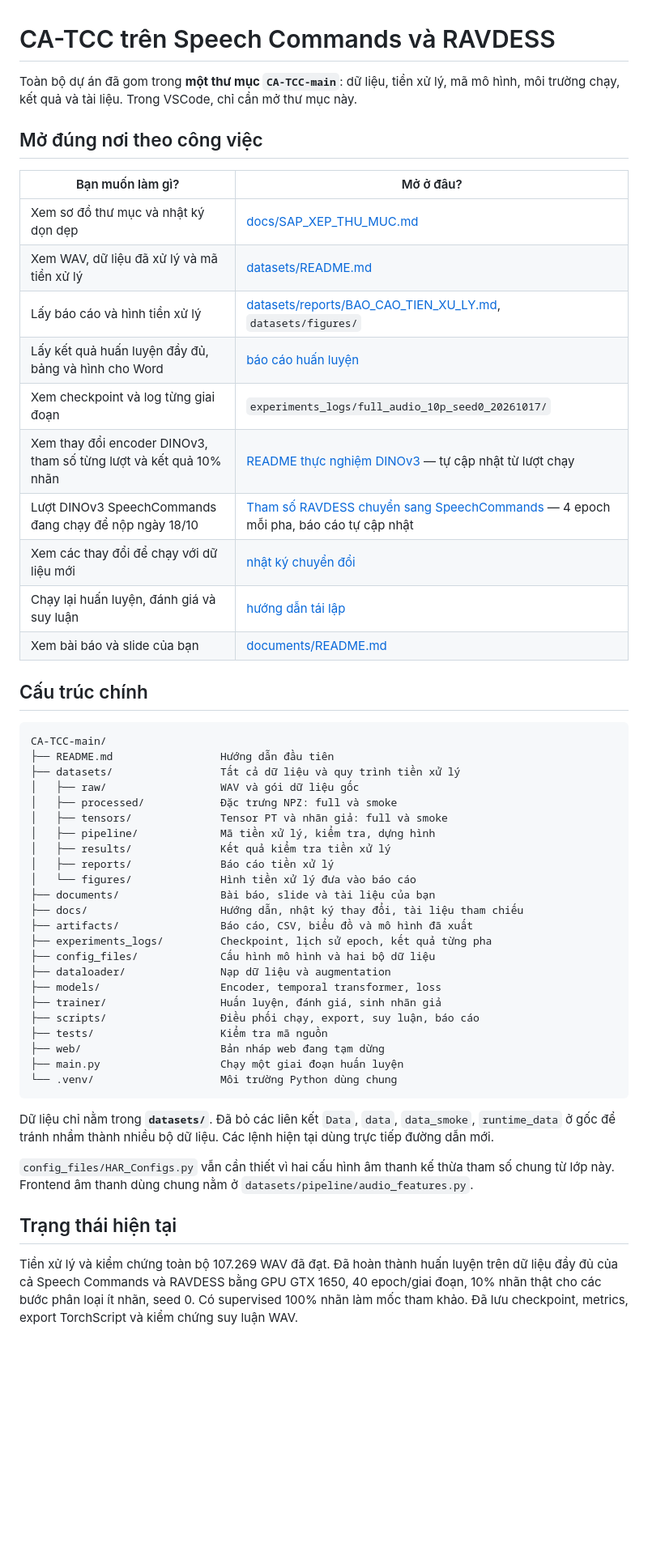
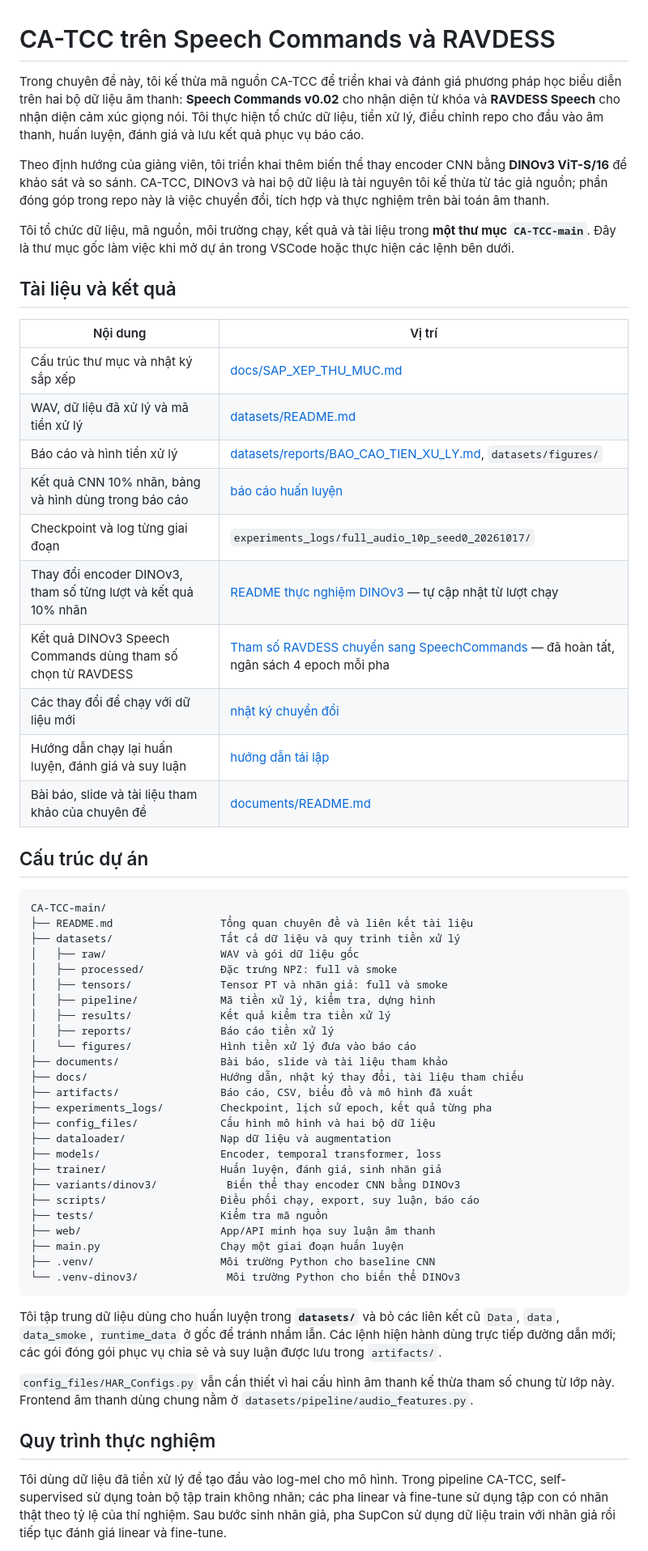
Before and after one commit to VU-TRUONG-AI/CA-TCC-vs-DINOv3, a Markdown page: README.md, the part around one of its changes. Shown at 81% size. Rendered like a GitHub page; blank space fills up the shorter version.

Commit message:
Update project README overview

````diff
--- a/README.md
+++ b/README.md
@@ -1,27 +1,31 @@
 # CA-TCC trên Speech Commands và RAVDESS
 
-Toàn bộ dự án đã gom trong **một thư mục `CA-TCC-main`**: dữ liệu, tiền xử lý, mã mô hình, môi trường chạy, kết quả và tài liệu. Trong VSCode, chỉ cần mở thư mục này.
+Trong chuyên đề này, tôi kế thừa mã nguồn CA-TCC để triển khai và đánh giá phương pháp học biểu diễn trên hai bộ dữ liệu âm thanh: **Speech Commands v0.02** cho nhận diện từ khóa và **RAVDESS Speech** cho nhận diện cảm xúc giọng nói. Tôi thực hiện tổ chức dữ liệu, tiền xử lý, điều chỉnh repo cho đầu vào âm thanh, huấn luyện, đánh giá và lưu kết quả phục vụ báo cáo.
 
-## Mở đúng nơi theo công việc
+Theo định hướng của giảng viên, tôi triển khai thêm biến thể thay encoder CNN bằng **DINOv3 ViT-S/16** để khảo sát và so sánh. CA-TCC, DINOv3 và hai bộ dữ liệu là tài nguyên tôi kế thừa từ tác giả nguồn; phần đóng góp trong repo này là việc chuyển đổi, tích hợp và thực nghiệm trên bài toán âm thanh.
 
-| Bạn muốn làm gì? | Mở ở đâu? |
+Tôi tổ chức dữ liệu, mã nguồn, môi trường chạy, kết quả và tài liệu trong **một thư mục `CA-TCC-main`**. Đây là thư mục gốc làm việc khi mở dự án trong VSCode hoặc thực hiện các lệnh bên dưới.
+
+## Tài liệu và kết quả
+
+| Nội dung | Vị trí |
 |---|---|
-| Xem sơ đồ thư mục và nhật ký dọn dẹp | [docs/SAP_XEP_THU_MUC.md](docs/SAP_XEP_THU_MUC.md) |
-| Xem WAV, dữ liệu đã xử lý và mã tiền xử lý | [datasets/README.md](datasets/README.md) |
-| Lấy báo cáo và hình tiền xử lý | [datasets/reports/BAO_CAO_TIEN_XU_LY.md](datasets/reports/BAO_CAO_TIEN_XU_LY.md), `datasets/figures/` |
-| Lấy kết quả huấn luyện đầy đủ, bảng và hình cho Word | [báo cáo huấn luyện](artifacts/full_audio_10p_seed0_20261017/KET_QUA_HUAN_LUYEN.md) |
-| Xem checkpoint và log từng giai đoạn | `experiments_logs/full_audio_10p_seed0_20261017/` |
-| Xem thay đổi encoder DINOv3, tham số từng lượt và kết quả 10% nhãn | [README thực nghiệm DINOv3](artifacts/dinov3_search_10p_20261017/README.md) — tự cập nhật từ lượt chạy |
-| Lượt DINOv3 SpeechCommands đang chạy để nộp ngày 18/10 | [Tham số RAVDESS chuyển sang SpeechCommands](artifacts/dinov3_speechcommands_ravdess_best_10p_20261018/README.md) — 4 epoch mỗi pha, báo cáo tự cập nhật |
-| Xem các thay đổi để chạy với dữ liệu mới | [nhật ký chuyển đổi](docs/NHAT_KY_CHUYEN_DOI_DU_LIEU.md) |
-| Chạy lại huấn luyện, đánh giá và suy luận | [hướng dẫn tái lập](docs/REPRODUCE_AUDIO_VI.md) |
-| Xem bài báo và slide của bạn | [documents/README.md](documents/README.md) |
+| Cấu trúc thư mục và nhật ký sắp xếp | [docs/SAP_XEP_THU_MUC.md](docs/SAP_XEP_THU_MUC.md) |
+| WAV, dữ liệu đã xử lý và mã tiền xử lý | [datasets/README.md](datasets/README.md) |
+| Báo cáo và hình tiền xử lý | [datasets/reports/BAO_CAO_TIEN_XU_LY.md](datasets/reports/BAO_CAO_TIEN_XU_LY.md), `datasets/figures/` |
+| Kết quả CNN 10% nhãn, bảng và hình dùng trong báo cáo | [báo cáo huấn luyện](artifacts/full_audio_10p_seed0_20261017/KET_QUA_HUAN_LUYEN.md) |
+| Checkpoint và log từng giai đoạn | `experiments_logs/full_audio_10p_seed0_20261017/` |
+| Thay đổi encoder DINOv3, tham số từng lượt và kết quả 10% nhãn | [README thực nghiệm DINOv3](artifacts/dinov3_search_10p_20261017/README.md) — tự cập nhật từ lượt chạy |
+| Kết quả DINOv3 Speech Commands dùng tham số chọn từ RAVDESS | [Tham số RAVDESS chuyển sang SpeechCommands](artifacts/dinov3_speechcommands_ravdess_best_10p_20261018/README.md) — đã hoàn tất, ngân sách 4 epoch mỗi pha |
+| Các thay đổi để chạy với dữ liệu mới | [nhật ký chuyển đổi](docs/NHAT_KY_CHUYEN_DOI_DU_LIEU.md) |
+| Hướng dẫn chạy lại huấn luyện, đánh giá và suy luận | [hướng dẫn tái lập](docs/REPRODUCE_AUDIO_VI.md) |
+| Bài báo, slide và tài liệu tham khảo của chuyên đề | [documents/README.md](documents/README.md) |
 
-## Cấu trúc chính
+## Cấu trúc dự án
 
 ```text
 CA-TCC-main/
-├── README.md                 Hướng dẫn đầu tiên
+├── README.md                 Tổng quan chuyên đề và liên kết tài liệu
 ├── datasets/                 Tất cả dữ liệu và quy trình tiền xử lý
 │   ├── raw/                  WAV và gói dữ liệu gốc
 │   ├── processed/            Đặc trưng NPZ: full và smoke
@@ -30,7 +34,7 @@ CA-TCC-main/
 │   ├── results/              Kết quả kiểm tra tiền xử lý
 │   ├── reports/              Báo cáo tiền xử lý
 │   └── figures/              Hình tiền xử lý đưa vào báo cáo
-├── documents/                Bài báo, slide và tài liệu của bạn
+├── documents/                Bài báo, slide và tài liệu tham khảo
 ├── docs/                     Hướng dẫn, nhật ký thay đổi, tài liệu tham chiếu
 ├── artifacts/                Báo cáo, CSV, biểu đồ và mô hình đã xuất
 ├── experiments_logs/         Checkpoint, lịch sử epoch, kết quả từng pha
@@ -38,18 +42,20 @@ CA-TCC-main/
 ├── dataloader/               Nạp dữ liệu và augmentation
 ├── models/                   Encoder, temporal transformer, loss
 ├── trainer/                  Huấn luyện, đánh giá, sinh nhãn giả
+├── variants/dinov3/           Biến thể thay encoder CNN bằng DINOv3
 ├── scripts/                  Điều phối chạy, export, suy luận, báo cáo
 ├── tests/                    Kiểm tra mã nguồn
-├── web/                      Bản nháp web đang tạm dừng
+├── web/                      App/API minh họa suy luận âm thanh
 ├── main.py                   Chạy một giai đoạn huấn luyện
-└── .venv/                    Môi trường Python dùng chung
+├── .venv/                    Môi trường Python cho baseline CNN
+└── .venv-dinov3/              Môi trường Python cho biến thể DINOv3
 ```
 
-Dữ liệu chỉ nằm trong **`datasets/`**. Đã bỏ các liên kết `Data`, `data`, `data_smoke`, `runtime_data` ở gốc để tránh nhầm thành nhiều bộ dữ liệu. Các lệnh hiện tại dùng trực tiếp đường dẫn mới.
+Tôi tập trung dữ liệu dùng cho huấn luyện trong **`datasets/`** và bỏ các liên kết cũ `Data`, `data`, `data_smoke`, `runtime_data` ở gốc để tránh nhầm lẫn. Các lệnh hiện hành dùng trực tiếp đường dẫn mới; các gói đóng gói phục vụ chia sẻ và suy luận được lưu trong `artifacts/`.
 
 `config_files/HAR_Configs.py` vẫn cần thiết vì hai cấu hình âm thanh kế thừa tham số chung từ lớp này. Frontend âm thanh dùng chung nằm ở `datasets/pipeline/audio_features.py`.
 
-## Trạng thái hiện tại
+## Quy trình thực nghiệm
 
-Tiền xử lý và kiểm chứng toàn bộ 107.269 WAV đã đạt. Đã hoàn thành huấn luyện trên dữ liệu đầy đủ của cả Speech Commands và RAVDESS bằng GPU GTX 1650, 40 epoch/giai đoạn, 10% nhãn thật cho các bước phân loại ít nhãn, seed 0. Có supervised 100% nhãn làm mốc tham khảo. Đã lưu checkpoint, metrics, export TorchScript và kiểm chứng suy luận WAV.
+Tôi dùng dữ liệu đã tiền xử lý để tạo đầu vào log-mel cho mô hình. Trong pipeline CA-TCC, self-supervised sử dụng toàn bộ tập train không nhãn; các pha linear và fine-tune sử dụng tập con có nhãn thật theo tỷ lệ của thí nghiệm. Sau bước sinh nhãn giả, pha SupCon sử dụng dữ liệu train với nhãn giả rồi tiếp tục đánh giá linear và fine-tune.
 
````
Also changed, not shown: other parts of README.md (+24 -9 lines).
